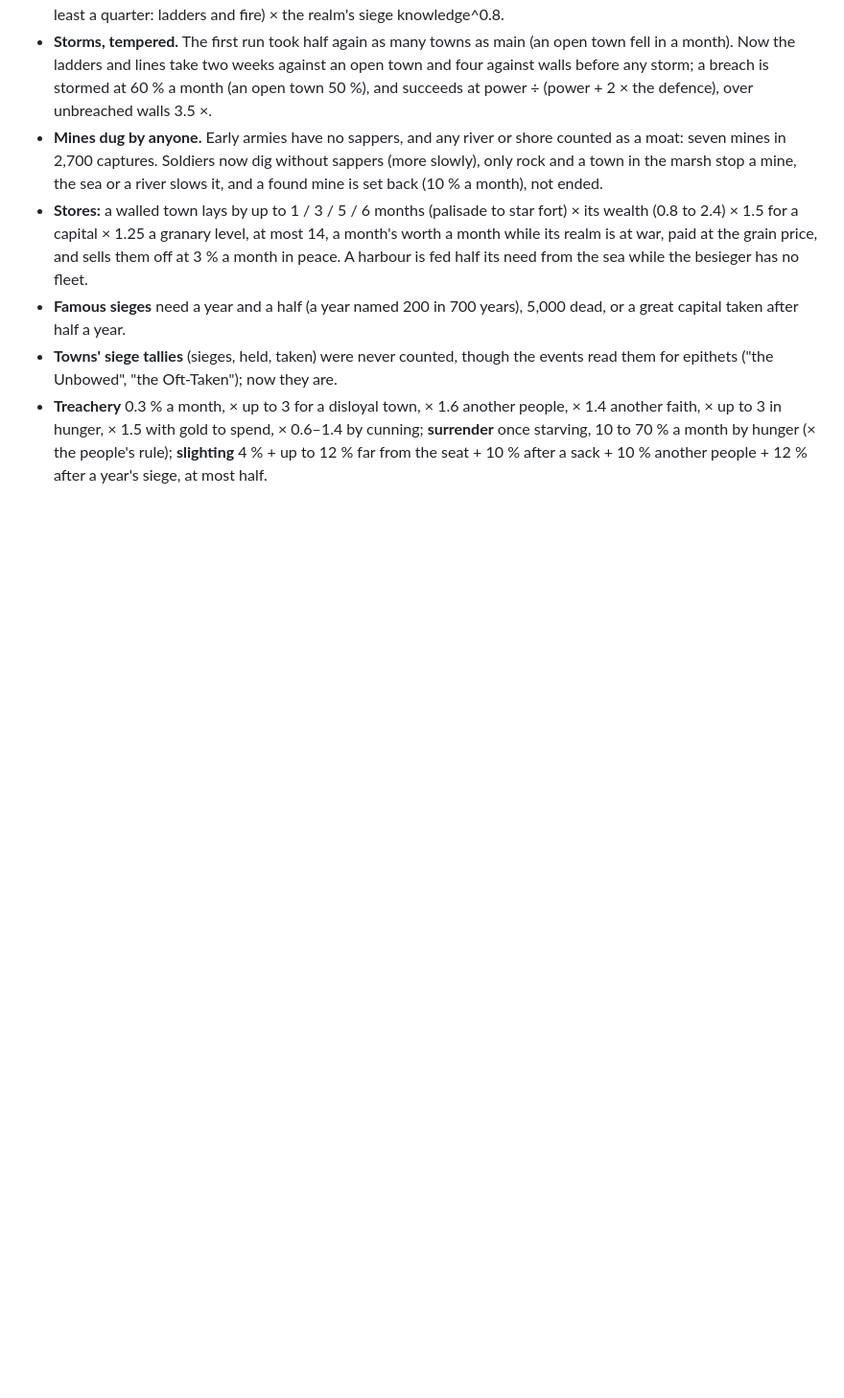
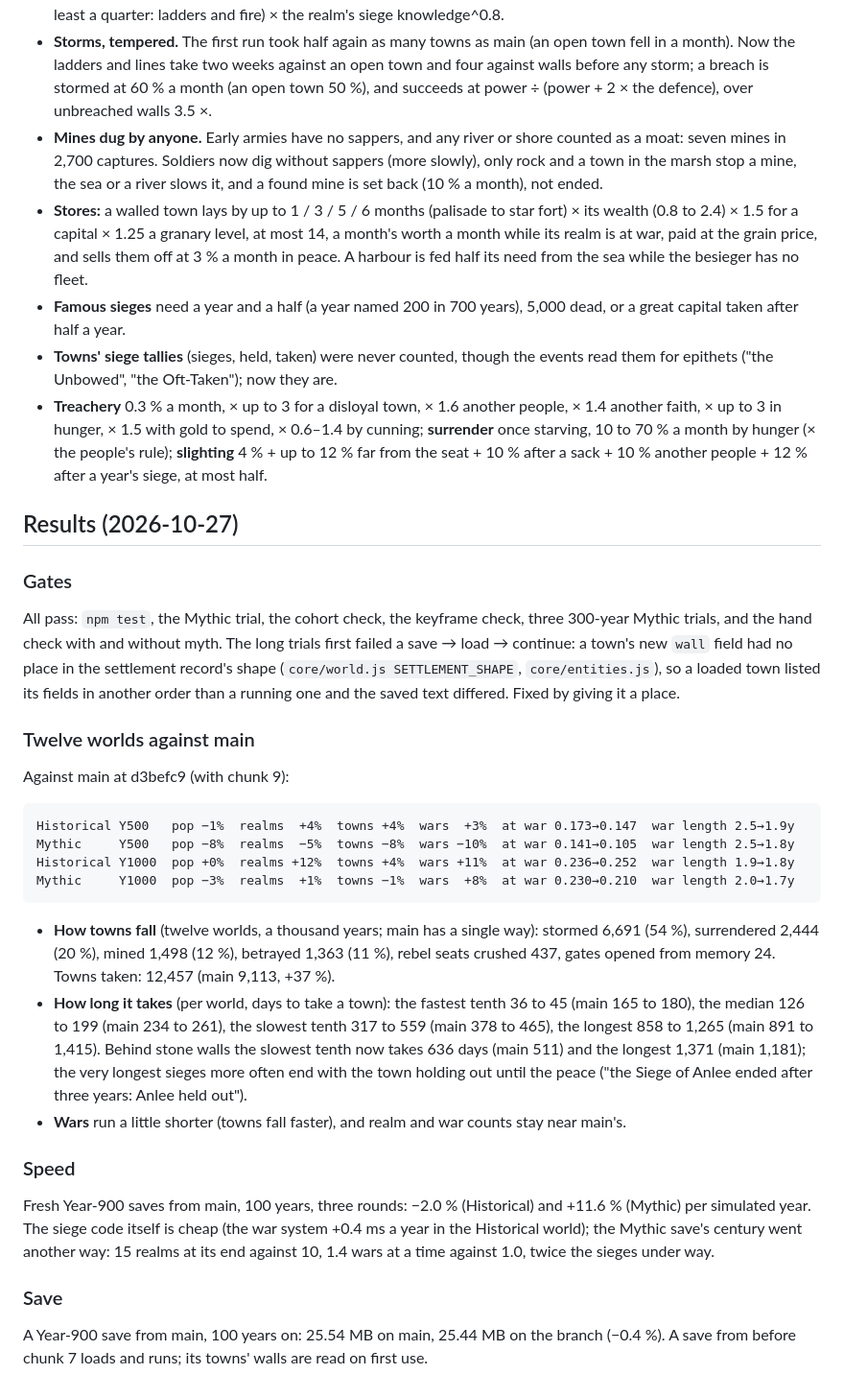
Before and after one commit to MagitekZed/atlas-of-ages, a Markdown page: docs/design/sieges-and-walls.md, the part around the change. Shown at 96% size. GitHub-like rendering; blank space fills up the shorter version.

Commit message:
Sieges and walls: results
Co-Authored-By: Claude Opus 5.5 <noreply@anthropic.com>

```diff
--- a/docs/design/sieges-and-walls.md
+++ b/docs/design/sieges-and-walls.md
@@ -217,3 +217,45 @@ the siege's lines in the Chronicle, a capture told by how it fell, slighting aft
   starving, 10 to 70 % a month by hunger (× the people's rule); **slighting** 4 % + up to 12 %
   far from the seat + 10 % after a sack + 10 % another people + 12 % after a year's siege, at
   most half.
+
+## Results (2026-10-27)
+
+### Gates
+
+All pass: `npm test`, the Mythic trial, the cohort check, the keyframe check, three 300-year
+Mythic trials, and the hand check with and without myth. The long trials first failed a save →
+load → continue: a town's new `wall` field had no place in the settlement record's shape
+(`core/world.js SETTLEMENT_SHAPE`, `core/entities.js`), so a loaded town listed its fields in
+another order than a running one and the saved text differed. Fixed by giving it a place.
+
+### Twelve worlds against main
+
+Against main at d3befc9 (with chunk 9):
+
+    Historical Y500   pop −1%  realms  +4%  towns +4%  wars  +3%  at war 0.173→0.147  war length 2.5→1.9y
+    Mythic     Y500   pop −8%  realms  −5%  towns −8%  wars −10%  at war 0.141→0.105  war length 2.5→1.8y
+    Historical Y1000  pop +0%  realms +12%  towns +4%  wars +11%  at war 0.236→0.252  war length 1.9→1.8y
+    Mythic     Y1000  pop −3%  realms  +1%  towns −1%  wars  +8%  at war 0.230→0.210  war length 2.0→1.7y
+
+- **How towns fall** (twelve worlds, a thousand years; main has a single way): stormed 6,691
+  (54 %), surrendered 2,444 (20 %), mined 1,498 (12 %), betrayed 1,363 (11 %), rebel seats
+  crushed 437, gates opened from memory 24. Towns taken: 12,457 (main 9,113, +37 %).
+- **How long it takes** (per world, days to take a town): the fastest tenth 36 to 45 (main 165
+  to 180), the median 126 to 199 (main 234 to 261), the slowest tenth 317 to 559 (main 378 to
+  465), the longest 858 to 1,265 (main 891 to 1,415). Behind stone walls the slowest tenth now
+  takes 636 days (main 511) and the longest 1,371 (main 1,181); the very longest sieges more
+  often end with the town holding out until the peace ("the Siege of Anlee ended after three
+  years: Anlee held out").
+- **Wars** run a little shorter (towns fall faster), and realm and war counts stay near main's.
+
+### Speed
+
+Fresh Year-900 saves from main, 100 years, three rounds: −2.0 % (Historical) and +11.6 %
+(Mythic) per simulated year. The siege code itself is cheap (the war system +0.4 ms a year in
+the Historical world); the Mythic save's century went another way: 15 realms at its end against
+10, 1.4 wars at a time against 1.0, twice the sieges under way.
+
+### Save
+
+A Year-900 save from main, 100 years on: 25.54 MB on main, 25.44 MB on the branch (−0.4 %). A
+save from before chunk 7 loads and runs; its towns' walls are read on first use.
```
